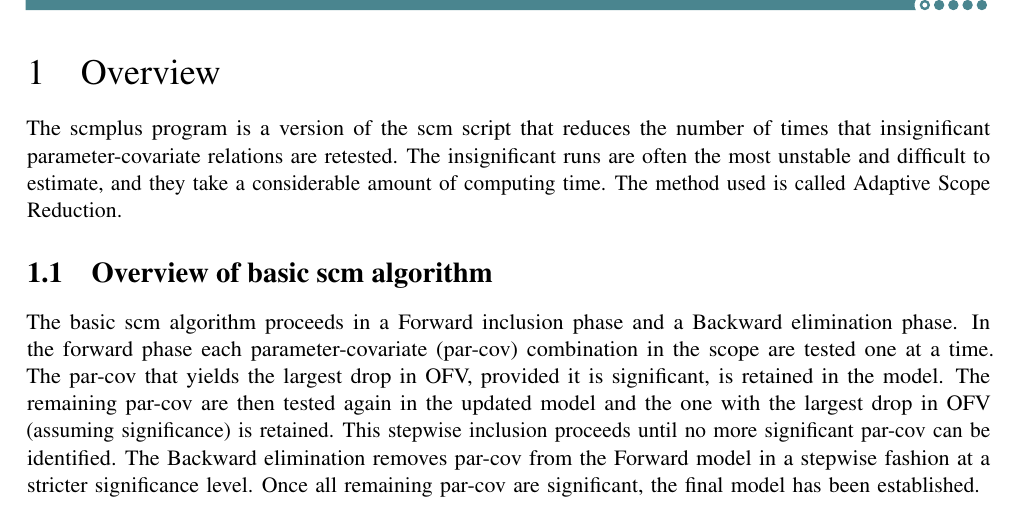
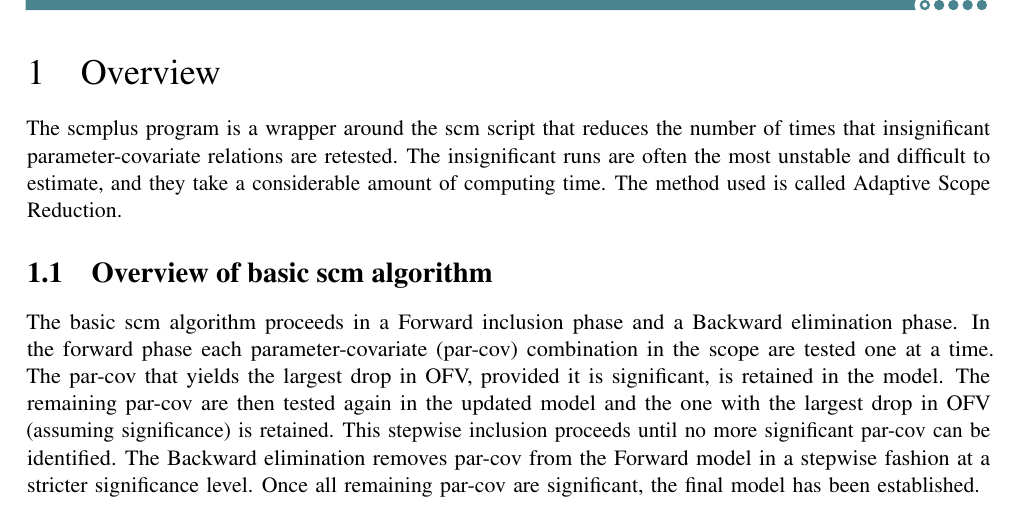
Before and after one commit to pharmetheus/PsNplus, a LaTeX document (perl/doc/scmplusUserguide.tex): part of page 1 of 5, cut so that both start at the same text. The pictures show the PDF file perl/doc/scmplusUserguide.pdf that the author committed with the source.

Commit message:
update userguide

```diff
--- a/perl/doc/scmplusUserguide.tex
+++ b/perl/doc/scmplusUserguide.tex
@@ -34,7 +34,7 @@
 \input{./optionformat.tex}
 \begin{document}
 \section{Overview}
-The scmplus program is a version of the scm script that reduces the number of times
+The scmplus program is a wrapper around the scm script that reduces the number of times
 that insignificant parameter-covariate relations are retested. The insignificant runs are often
 the most unstable and difficult to estimate, and they take a considerable amount of computing time.
 The method used is called Adaptive Scope Reduction.
```
Also changed, not shown: perl/doc/scmplusUserguide.pdf.
